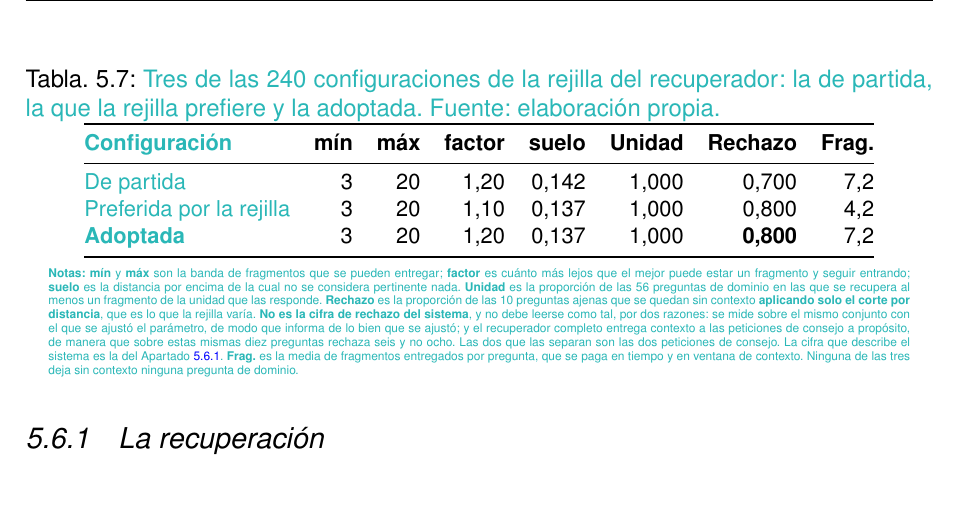
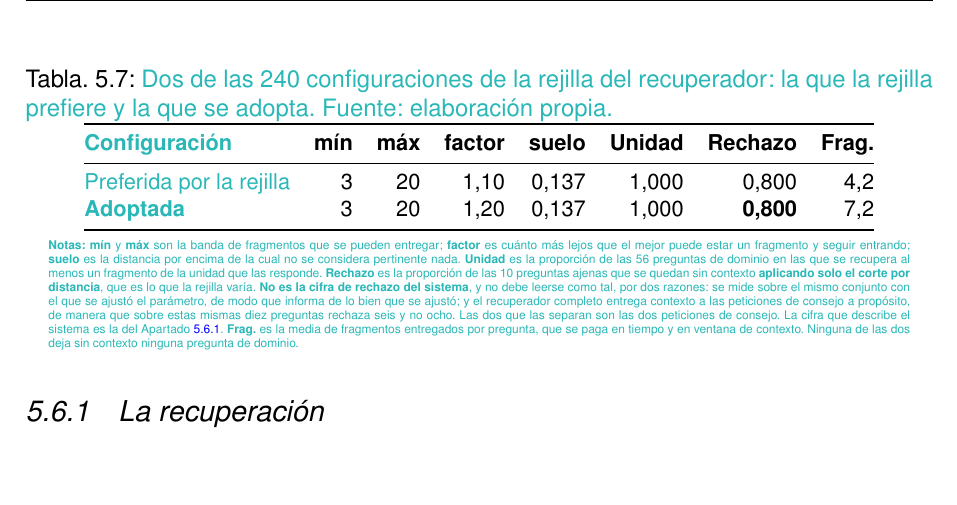
Before and after one commit to samubp10/tfg-recomendador-uja, a LaTeX document (memoria/main.tex, which reads memoria/tablas/TablaBarridoRecuperador.tex): part of page 124 of 152, cut so that both start at the same text, the shorter picture padded with empty space. Compiled offline with pdfLaTeX.

Commit message:
docs(IT-52): retirar de la rejilla del recuperador la fila sin procedencia
La fila de partida daba un suelo de 0,142 que no aparece en ninguna parte del informe que escribe el guion, de modo que era la unica cifra de la tabla que no se podia rastrear hasta su artefacto. Las otras dos verifican exactas contra el informe y son las que hacen falta para leer la decision.

```diff
--- a/memoria/tablas/TablaBarridoRecuperador.tex
+++ b/memoria/tablas/TablaBarridoRecuperador.tex
@@ -1,18 +1,23 @@
 % !TEX root = ../main.tex
-% Tres configuraciones de la rejilla del recuperador (IT-49), elegidas para que
+% Dos configuraciones de la rejilla del recuperador (IT-49), elegidas para que
 % se lea la decision y no para resumir las 240.
 % Fuente: docs/experimentos/it49-recuperador.md, escrito por el propio guion
 %   scripts/experimentos/barrido_recuperador.py. NO editar estas cifras a mano.
 %
-% Por que estas tres y no las veinte mejores: la fila del medio es la que la
-% rejilla prefiere y la de abajo la que se adopta. Sin las dos juntas no se ve
-% la decision, que es lo unico que esta seccion tiene que contar.
+% Por que estas dos y no las veinte mejores: la primera es la que la rejilla
+% prefiere y la segunda la que se adopta. Sin las dos juntas no se ve la
+% decision, que es lo unico que esta seccion tiene que contar.
+%
+% Habia una tercera fila, "De partida" (factor 1,20 y suelo 0,142), que se ha
+% retirado: su suelo no aparece en ninguna parte de it49-recuperador.md, de modo
+% que era la unica cifra de la tabla sin artefacto de procedencia. Si se quiere
+% recuperar hay que volver a ejecutar el barrido y que el informe la publique.
 \begin{table}[htbp]
   \centering
   \small
   \caption[\textcolor{borrador2}{Rejilla de parámetros del recuperador}]{%
-    \textcolor{borrador2}{Tres de las 240 configuraciones de la rejilla del
-      recuperador: la de partida, la que la rejilla prefiere y la adoptada.
+    \textcolor{borrador2}{Dos de las 240 configuraciones de la rejilla del
+      recuperador: la que la rejilla prefiere y la que se adopta.
       Fuente: elaboración propia.}}
   \label{tab:barrido_recuperador}
   \begin{tabular}{@{}lrrrrrrr@{}}
@@ -21,7 +26,6 @@
       & \textbf{factor} & \textbf{suelo} & \textbf{Unidad} & \textbf{Rechazo}
       & \textbf{Frag.} \\
     \midrule
-    \textcolor{borrador2}{De partida}          & 3 & 20 & 1,20 & 0,142 & 1,000 & 0,700 & 7,2 \\
     \textcolor{borrador2}{Preferida por la rejilla} & 3 & 20 & 1,10 & 0,137 & 1,000 & 0,800 & 4,2 \\
     \textcolor{borrador2}{\textbf{Adoptada}}   & 3 & 20 & 1,20 & 0,137 & 1,000 & \textbf{0,800} & 7,2 \\
     \bottomrule
@@ -46,7 +50,7 @@
       peticiones de consejo. La cifra que describe el sistema es la del
       Apartado~\ref{secc:resultados_rag_recuperacion}.
       \textbf{Frag.} es la media de fragmentos entregados por pregunta, que se
-      paga en tiempo y en ventana de contexto. Ninguna de las tres deja sin
+      paga en tiempo y en ventana de contexto. Ninguna de las dos deja sin
       contexto ninguna pregunta de dominio.}
   \end{minipage}
 \end{table}
```
